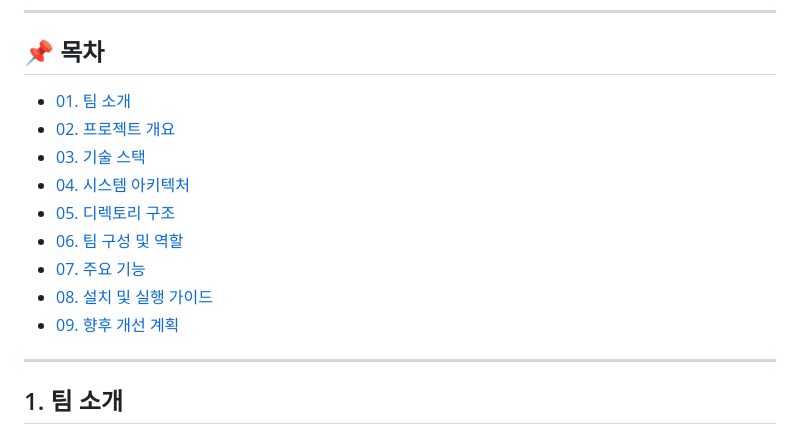
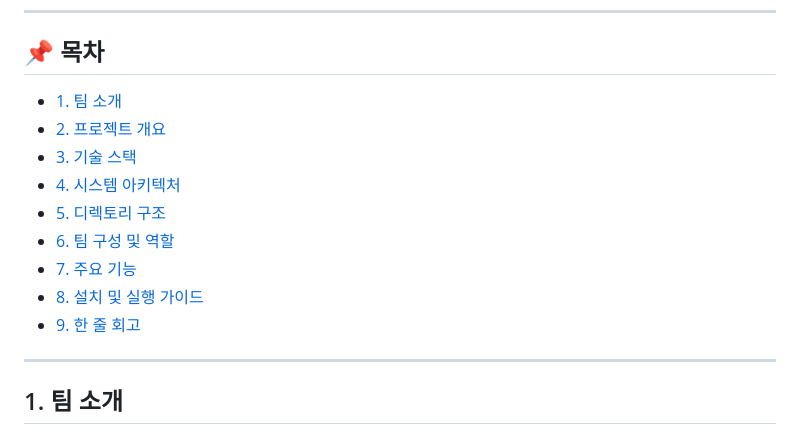
Before and after one commit to SKNETWORKS-FAMILY-AICAMP/SKN10-4th-1Team, a Markdown page: README.md, the part around the change. Drawn GitHub-style.

```diff
--- a/README.md
+++ b/README.md
@@ -7,15 +7,15 @@
 
 ## 📌 목차
 
-- [01. 팀 소개](#01-팀-소개)
-- [02. 프로젝트 개요](#02-프로젝트-개요)
-- [03. 기술 스택](#03-기술-스택)
-- [04. 시스템 아키텍처](#04-시스템-아키텍처)
-- [05. 디렉토리 구조](#05-디렉토리-구조)
-- [06. 팀 구성 및 역할](#06-팀-구성-및-역할)
-- [07. 주요 기능](#07-주요-기능)
-- [08. 설치 및 실행 가이드](#08-설치-및-실행-가이드)
-- [09. 향후 개선 계획](#09-향후-개선-계획)
+- [1. 팀 소개](#1-팀-소개)
+- [2. 프로젝트 개요](#2-프로젝트-개요)
+- [3. 기술 스택](#3-기술-스택)
+- [4. 시스템 아키텍처](#4-시스템-아키텍처)
+- [5. 디렉토리 구조](#5-디렉토리-구조)
+- [6. 팀 구성 및 역할](#6-팀-구성-및-역할)
+- [7. 주요 기능](#7-주요-기능)
+- [8. 설치 및 실행 가이드](#8-설치-및-실행-가이드)
+- [9. 한 줄 회고](#9-한-줄-회고)
 
 ---
 
```
